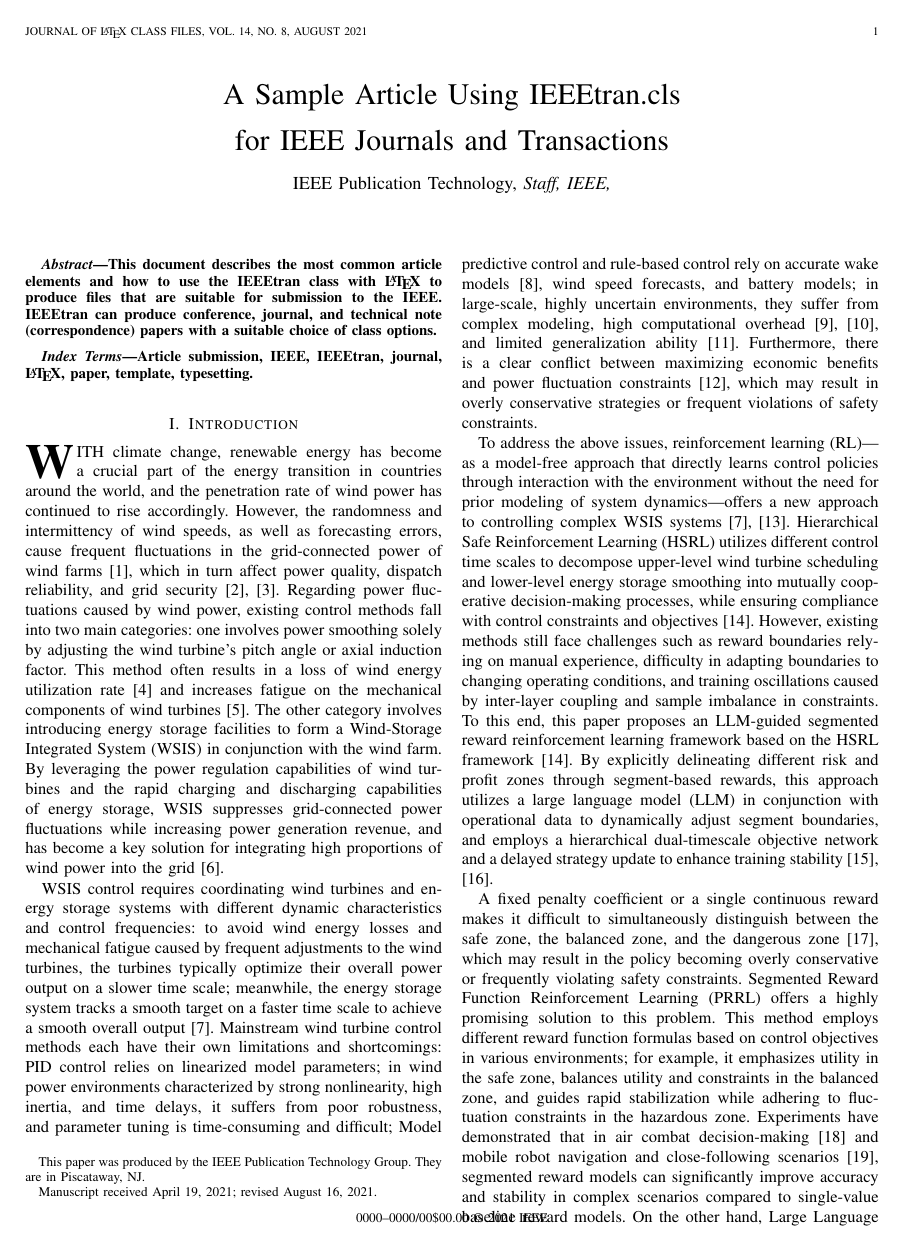
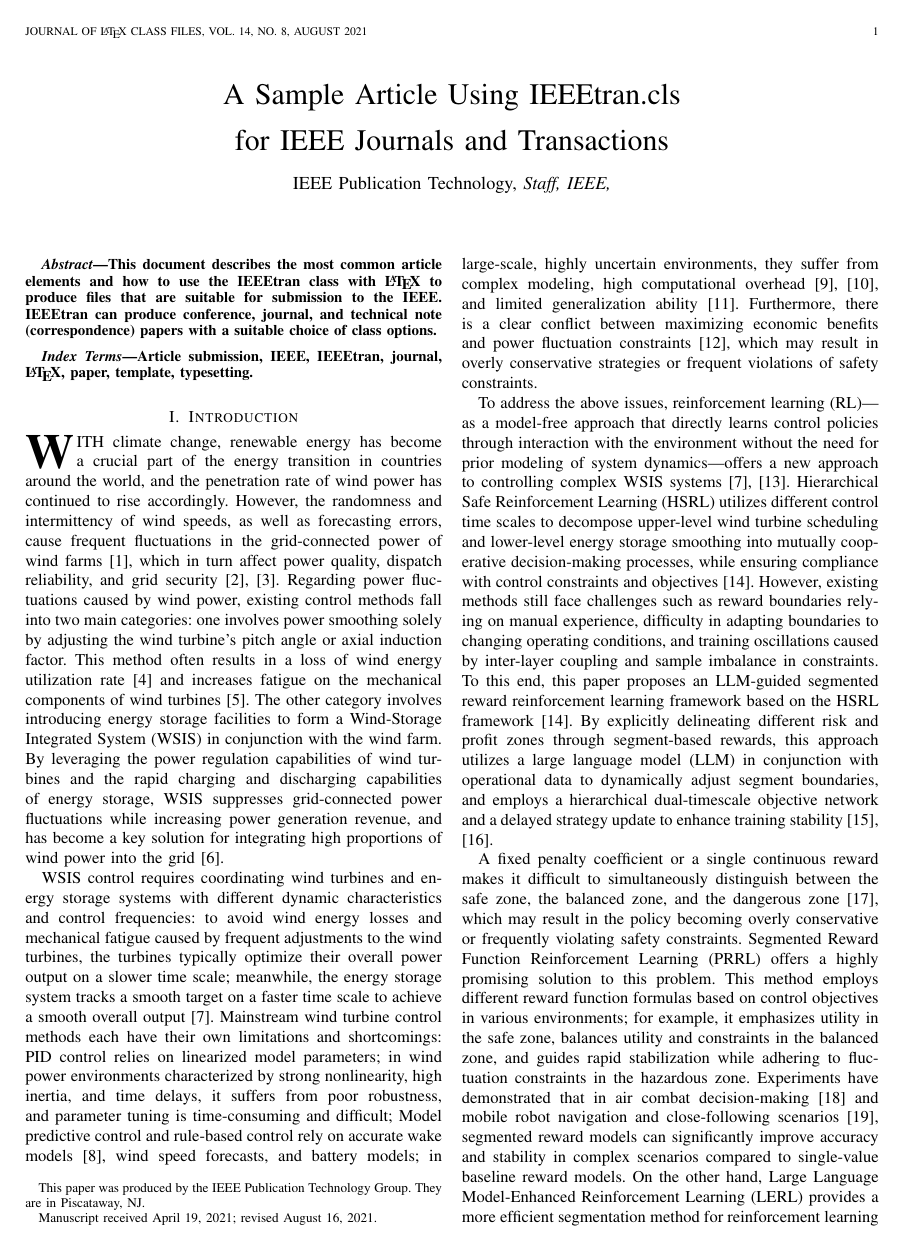
Before and after one commit to YiguLi/leprrlwsis, a LaTeX paper (paper/IEEE-Transactions-LaTeX2e-templates-and-instructions/bare_jrnl_new_sample4.tex): page 1 of 8. Compiled offline with pdfLaTeX; a missing font is replaced by an installed copy or a similar font; a LaTeX package or settings file that is missing is left out.

Commit message:
fix: 注释掉 \IEEEpubid 与 \IEEEpubidadjcol，消除首页出版物编号条与正文重叠（草稿阶段不需要该占位）

```diff
--- a/paper/IEEE-Transactions-LaTeX2e-templates-and-instructions/bare_jrnl_new_sample4.tex
+++ b/paper/IEEE-Transactions-LaTeX2e-templates-and-instructions/bare_jrnl_new_sample4.tex
@@ -26,7 +26,10 @@
 \markboth{Journal of \LaTeX\ Class Files,~Vol.~14, No.~8, August~2021}%
 {Shell \MakeLowercase{\textit{et al.}}: A Sample Article Using IEEEtran.cls for IEEE Journals}
 
-\IEEEpubid{0000--0000/00\$00.00~\copyright~2021 IEEE}
+% \IEEEpubid{0000--0000/00\$00.00~\copyright~2021 IEEE}
+% 草稿阶段已禁用：该行会在首页底部生成"出版物编号条"占位，正文变长后
+% 会与文字重叠；正式投稿/ camera-ready 时再按出版社要求启用，
+% 并确保在第二栏调用 \IEEEpubidadjcol 让正文让位。
 % Remember, if you use this you must call \IEEEpubidadjcol in the second
 % column for its text to clear the IEEEpubid mark.
 
```
Also changed, not shown: paper/IEEE-Transactions-LaTeX2e-templates-and-instructions/bare_jrnl_new_sample4.pdf, paper/IEEE-Transactions-LaTeX2e-templates-and-instructions/bare_jrnl_new_sample4.tex (2 more changed lines).
